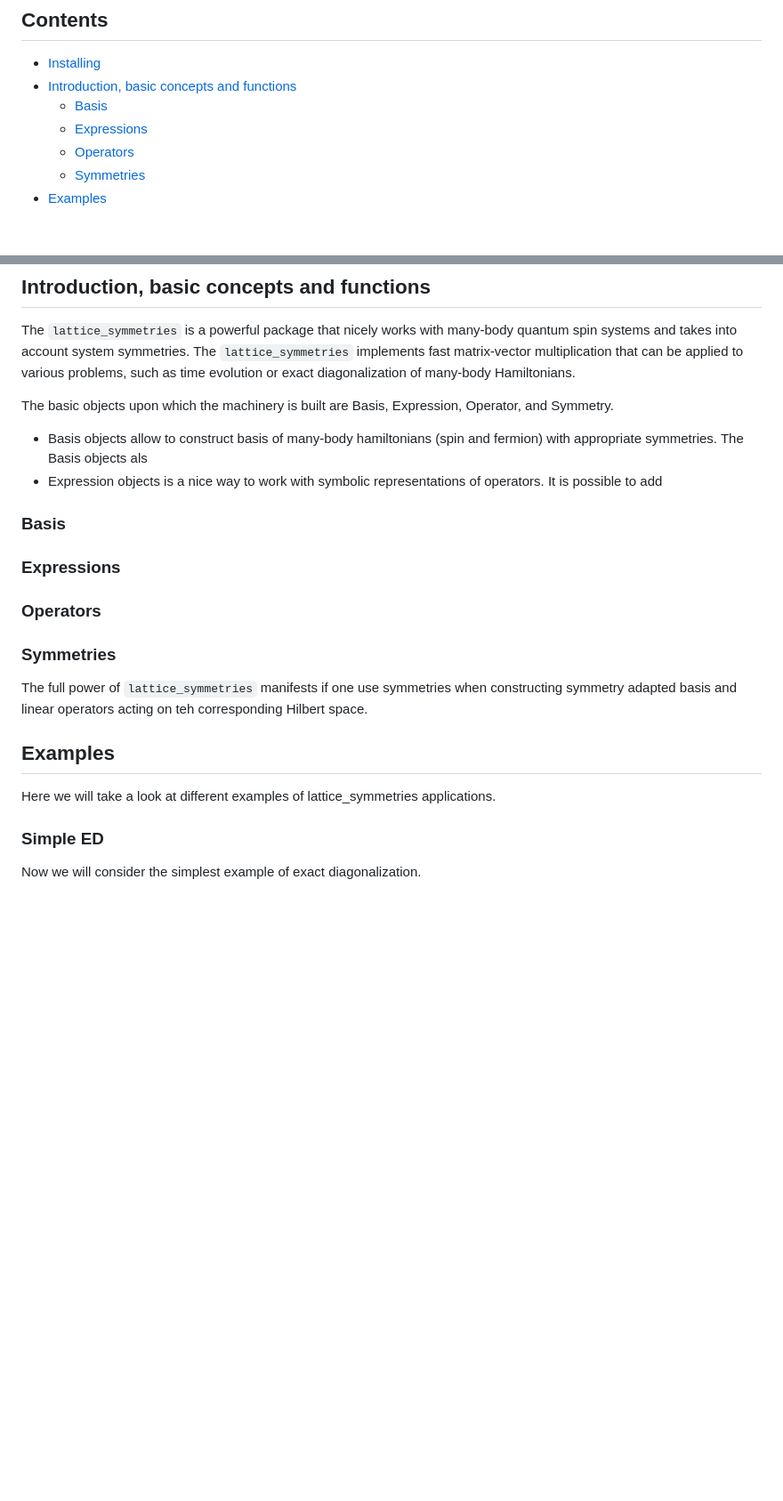
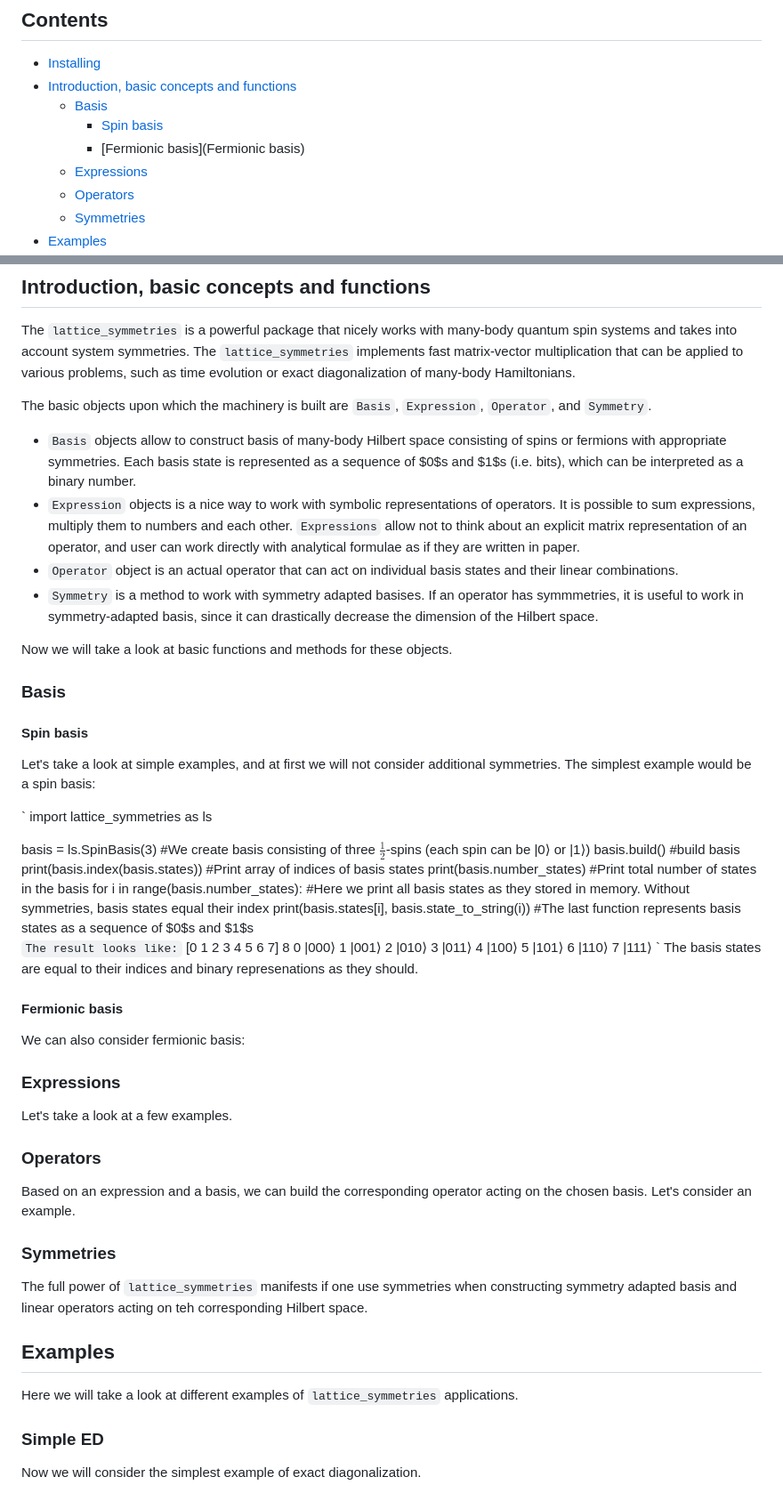
Before and after one commit to twesterhout/lattice-symmetries, a Markdown page: python/tutorial.md, 2 parts joined by grey strips. Shown at 89% size. Rendered like a GitHub page; blank space fills up the shorter version.

Commit message:
tutorial update

```diff
--- a/python/tutorial.md
+++ b/python/tutorial.md
@@ -5,6 +5,8 @@
 - [Installing](#Installing)
 - [Introduction, basic concepts and functions](#Intro)
     - [Basis](#Basis)
+        - [Spin basis](#Spin_basis)
+        - [Fermionic basis](Fermionic basis)
     - [Expressions](#Expressions)
     - [Operators](#Operators)
     - [Symmetries](#Symmetries)
@@ -65,16 +67,61 @@ and takes into account system symmetries.
 The `lattice_symmetries` implements fast matrix-vector multiplication that can be applied to various problems,
 such as time evolution or exact diagonalization of many-body Hamiltonians.
 
-The basic objects upon which the machinery is built are Basis, Expression, Operator, and Symmetry.
-- Basis objects allow to construct basis of many-body hamiltonians (spin and fermion) with appropriate symmetries.
-The Basis objects als
-- Expression objects is a nice way to work with symbolic representations of operators. It is possible to add
+The basic objects upon which the machinery is built are `Basis`, `Expression`, `Operator`, and `Symmetry`.
+- `Basis` objects allow to construct basis of many-body Hilbert space consisting of spins or fermions with appropriate symmetries.
+Each basis state is represented as a sequence of $0$s and $1$s (i.e. bits), which can be interpreted as a binary number.
+- `Expression` objects is a nice way to work with symbolic representations of operators. It is possible to sum expressions, multiply them to numbers and each other.
+`Expressions` allow not to think about an explicit matrix representation of an operator, and user can work directly with analytical formulae as if they are written in paper.
+- `Operator` object is an actual operator that can act on individual basis states and their linear combinations.
+- `Symmetry` is a method to work with symmetry adapted basises.
+If an operator has symmmetries, it is useful to work in symmetry-adapted basis, since it can drastically decrease the dimension of the Hilbert space.
+
+Now we will take a look at basic functions and methods for these objects.
 
 ### Basis
+#### Spin basis
+Let's take a look at simple examples, and at first we will not consider additional symmetries.
+The simplest example would be a spin basis:
+
+`
+import lattice_symmetries as ls
+
+basis = ls.SpinBasis(3) #We create basis consisting of three $\frac{1}{2}$-spins (each spin can be |0⟩ or |1⟩)
+basis.build() #build basis
+print(basis.index(basis.states)) #Print array of indices of basis states
+print(basis.number_states) #Print total number of states in the basis
+for i in range(basis.number_states): #Here we print all basis states as they stored in memory. Without symmetries, basis states equal their index
+    print(basis.states[i], basis.state_to_string(i)) #The last function represents basis states as a sequence of $0$s and $1$s
+`
+The result looks like:
+`
+[0 1 2 3 4 5 6 7]
+8
+0 |000⟩
+1 |001⟩
+2 |010⟩
+3 |011⟩
+4 |100⟩
+5 |101⟩
+6 |110⟩
+7 |111⟩
+`
+The basis states are equal to their indices and binary represenations as they should.
+
+#### Fermionic basis
+We can also consider fermionic basis:
+
 
 ### Expressions
 
+Let's take a look at a few examples.
+
+
 ### Operators
+
+Based on an expression and a basis, we can build the corresponding operator acting on the chosen basis. Let's consider an example.
+
+
 
 ### Symmetries
 
@@ -83,7 +130,7 @@ symmetry adapted basis and linear operators acting on teh corresponding Hilbert
 
 ## Examples
 
-Here we will take a look at different examples of lattice_symmetries applications.
+Here we will take a look at different examples of `lattice_symmetries` applications.
 
 ### Simple ED
 
```
